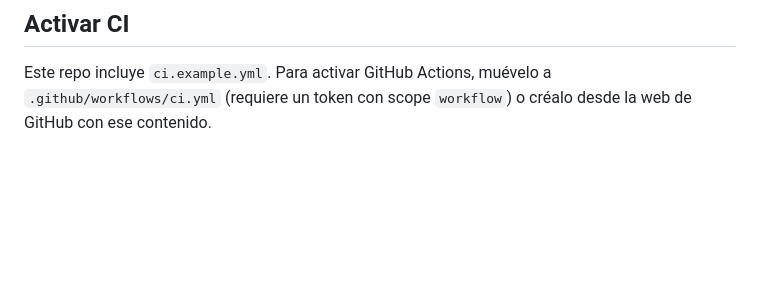
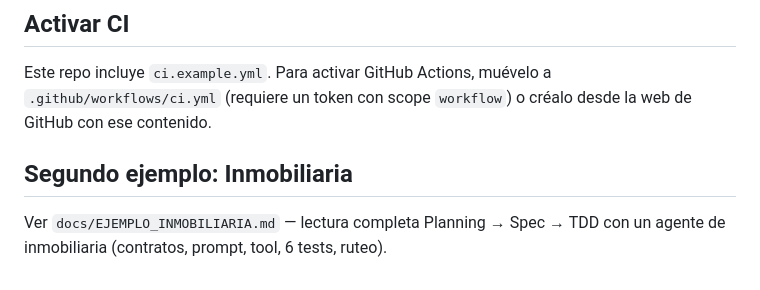
Before and after one commit to jjjfrancia/fastdelivery-agents, a Markdown page: README.md, the part around the change. Rendered like a GitHub page; blank space fills up the shorter version.

Commit message:
docs: agrega ejemplo guía Inmobiliaria (Planning + Spec + TDD con código)
Co-Authored-By: Claude Opus 4.8 <noreply@anthropic.com>

```diff
--- a/README.md
+++ b/README.md
@@ -95,3 +95,6 @@ CortexGovernor™ Academy · powered by DiscoveryFast
 
 ## Activar CI
 Este repo incluye `ci.example.yml`. Para activar GitHub Actions, muévelo a `.github/workflows/ci.yml` (requiere un token con scope `workflow`) o créalo desde la web de GitHub con ese contenido.
+
+## Segundo ejemplo: Inmobiliaria
+Ver `docs/EJEMPLO_INMOBILIARIA.md` — lectura completa Planning → Spec → TDD con un agente de inmobiliaria (contratos, prompt, tool, 6 tests, ruteo).
```
Also changed, not shown: docs/EJEMPLO_INMOBILIARIA.md (added, +197 -0 lines).
